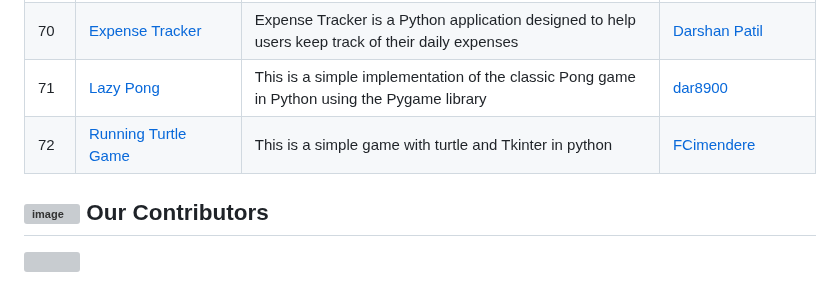
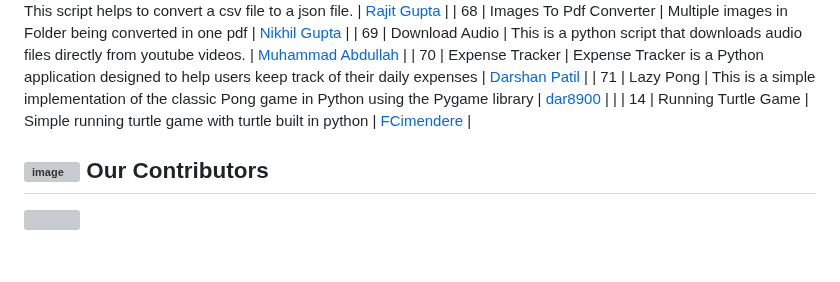
Before and after one commit to ndleah/python-mini-project, a Markdown page: README.md, the part around one of its changes. GitHub-like rendering; blank space fills up the shorter version; grey boxes are pictures that could not be loaded.

```diff
--- a/README.md
+++ b/README.md
@@ -263,7 +263,7 @@ please make sure to add a `README.md` file that follow the same construction as
 | 69    | <a href="https://github.com/ndleah/python-mini-project/Download%20Audio/">Download Audio                                      | This is a python script that downloads audio files directly from youtube videos.                                                                                                                                                                                                                                                                                          | [Muhammad Abdullah]((https://github.com/Muhammad-Abdullah3))    |
 | 70    | <a href="https://github.com/ndleah/python-mini-project/Expense_Tracker/">Expense Tracker                                      | Expense Tracker is a Python application designed to help users keep track of their daily expenses                                                                                                                                                                                                                                                                         | [Darshan Patil](https://github.com/darshan8850)                 |
 | 71    | <a href="https://github.com/ndleah/python-mini-project/Lazy_Pong/">Lazy Pong                                                  | This is a simple implementation of the classic Pong game in Python using the Pygame library                                                                                                                                                                                                                                                                               | [dar8900](https://github.com/dar8900)                           |
-| 72    | <a href="https://github.com/ndleah/python-mini-project/Running_Turtle_Game">Running Turtle Game                               | This is a simple game with turtle and Tkinter in python                                                                                                                                                                                                                                                                                                                   | [FCimendere](https://github.com/FCimendere)                     |
+|       | 14                                                                                                                            | <a href="https://github.com/ndleah/python-mini-project/tree/main/Running_Turtle_Game">Running Turtle Game                                                                                                                                                                                                                                                                 | Simple running turtle game with turtle built in python          | [FCimendere](https://github.com/FCimendere) |
 
 ## ![image](IMG/like.svg) Our Contributors
 
```
Also changed, not shown: other parts of README.md (+1 -1 lines).
